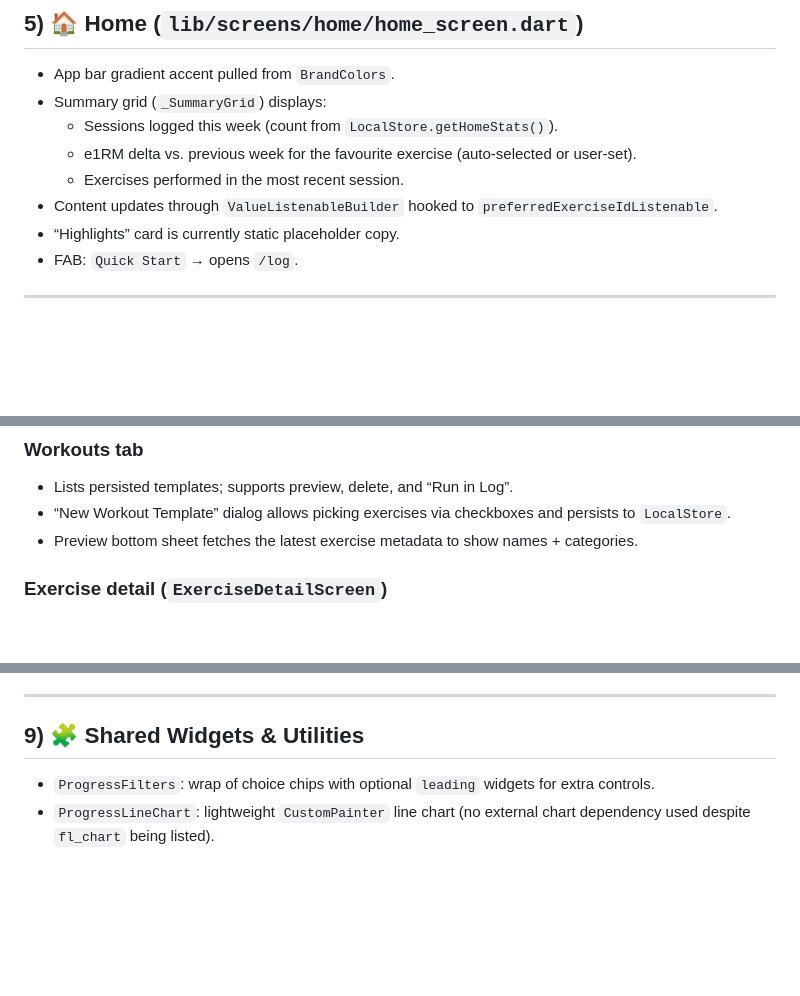
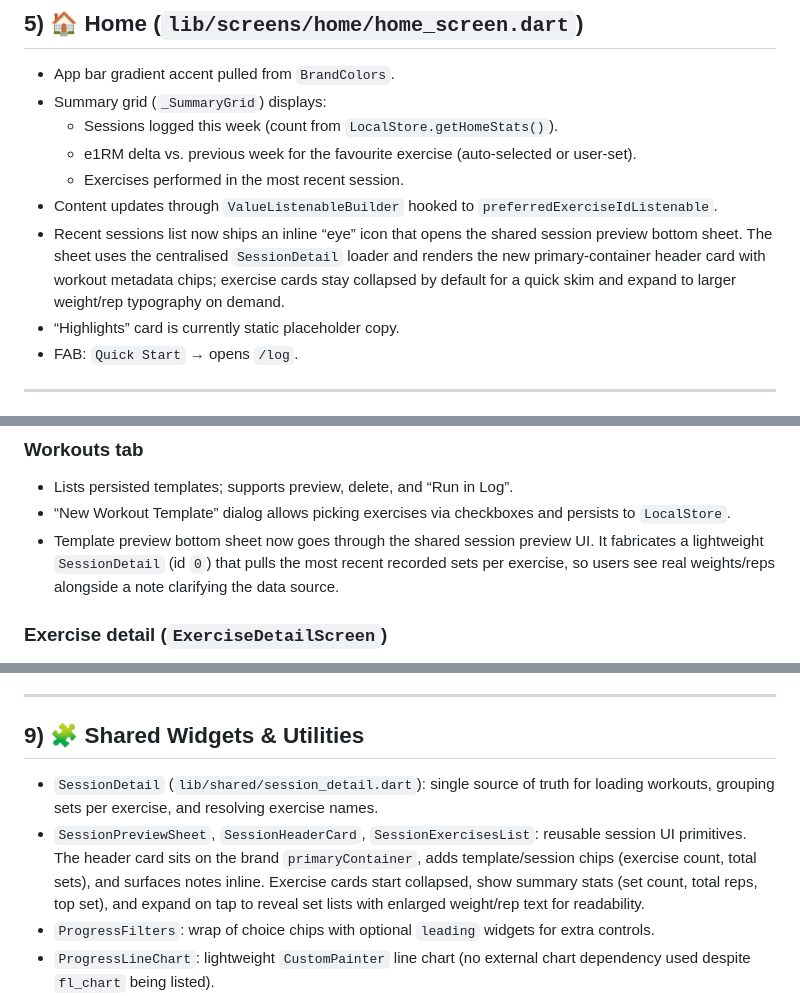
Before and after one commit to OriolHinojo/gym_tracker, a Markdown page: design/design.md, 3 parts joined by grey strips. Drawn GitHub-style; blank space fills up the shorter version.

```diff
--- a/design/design.md
+++ b/design/design.md
@@ -64,6 +64,7 @@
   - e1RM delta vs. previous week for the favourite exercise (auto-selected or user-set).
   - Exercises performed in the most recent session.
 - Content updates through `ValueListenableBuilder` hooked to `preferredExerciseIdListenable`.
+- Recent sessions list now ships an inline “eye” icon that opens the shared session preview bottom sheet. The sheet uses the centralised `SessionDetail` loader and renders the new primary-container header card with workout metadata chips; exercise cards stay collapsed by default for a quick skim and expand to larger weight/rep typography on demand.
 - “Highlights” card is currently static placeholder copy.
 - FAB: `Quick Start` → opens `/log`.
 
@@ -110,7 +112,7 @@
 ### Workouts tab
 - Lists persisted templates; supports preview, delete, and “Run in Log”.
 - “New Workout Template” dialog allows picking exercises via checkboxes and persists to `LocalStore`.
-- Preview bottom sheet fetches the latest exercise metadata to show names + categories.
+- Template preview bottom sheet now goes through the shared session preview UI. It fabricates a lightweight `SessionDetail` (id `0`) that pulls the most recent recorded sets per exercise, so users see real weights/reps alongside a note clarifying the data source.
 
 ### Exercise detail (`ExerciseDetailScreen`)
 - Loads exercise info, raw sets, and preferred exercise status.
@@ -135,6 +137,8 @@
 
 ## 9) 🧩 Shared Widgets & Utilities
 
+- `SessionDetail` (`lib/shared/session_detail.dart`): single source of truth for loading workouts, grouping sets per exercise, and resolving exercise names.
+- `SessionPreviewSheet`, `SessionHeaderCard`, `SessionExercisesList`: reusable session UI primitives. The header card sits on the brand `primaryContainer`, adds template/session chips (exercise count, total sets), and surfaces notes inline. Exercise cards start collapsed, show summary stats (set count, total reps, top set), and expand on tap to reveal set lists with enlarged weight/rep text for readability.
 - `ProgressFilters`: wrap of choice chips with optional `leading` widgets for extra controls.
 - `ProgressLineChart`: lightweight `CustomPainter` line chart (no external chart dependency used despite `fl_chart` being listed).
 - `ProgressPointsRecap`: simple card listing all generated `ProgressPoint`s.
```
Also changed, not shown: other parts of design/design.md (+1 -0 lines), design/future_improvements.md (added, +128 -0 lines).
